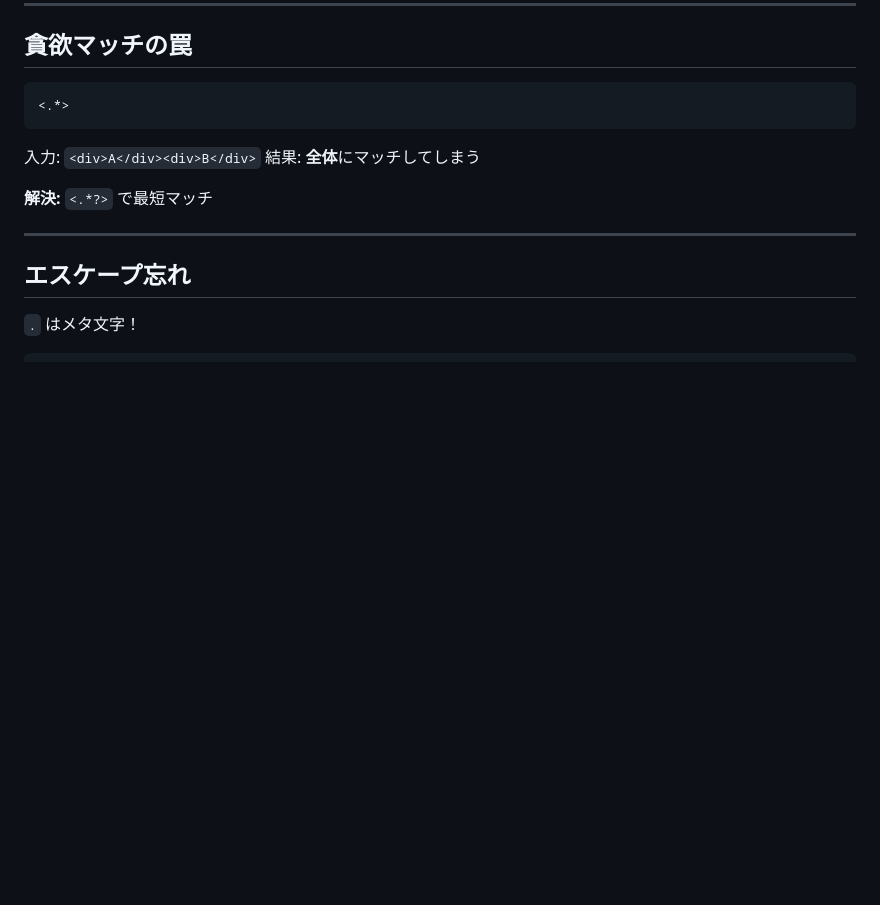
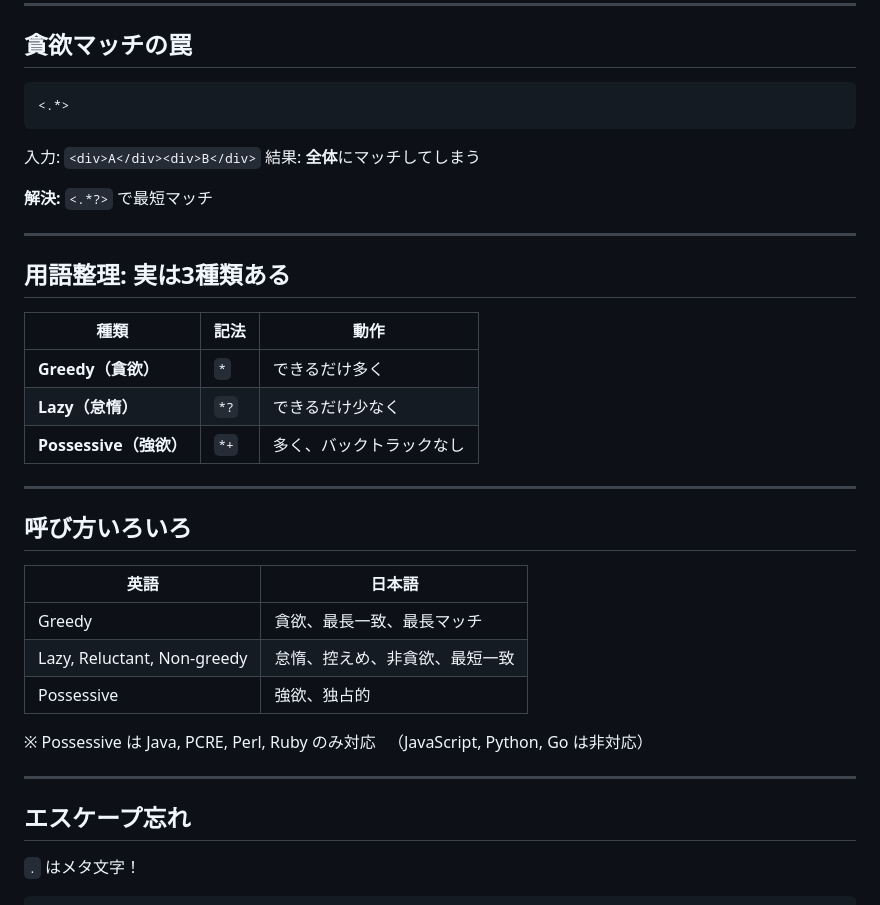
Before and after one commit to ishikawam/power-lunch, a Markdown page: ideas/slides/10_regex.md, the part around one of its changes. Drawn GitHub-style; blank space fills up the shorter version.

```diff
--- a/ideas/slides/10_regex.md
+++ b/ideas/slides/10_regex.md
@@ -247,6 +288,29 @@ Pattern regex = Pattern.compile("^[a-z]+$");
 結果: **全体**にマッチしてしまう
 
 **解決:** `<.*?>` で最短マッチ
+
+---
+
+## 用語整理: 実は3種類ある
+
+| 種類 | 記法 | 動作 |
+|------|------|------|
+| **Greedy（貪欲）** | `*` | できるだけ多く |
+| **Lazy（怠惰）** | `*?` | できるだけ少なく |
+| **Possessive（強欲）** | `*+` | 多く、バックトラックなし |
+
+---
+
+## 呼び方いろいろ
+
+| 英語 | 日本語 |
+|------|--------|
+| Greedy | 貪欲、最長一致、最長マッチ |
+| Lazy, Reluctant, Non-greedy | 怠惰、控えめ、非貪欲、最短一致 |
+| Possessive | 強欲、独占的 |
+
+※ Possessive は Java, PCRE, Perl, Ruby のみ対応
+　（JavaScript, Python, Go は非対応）
 
 ---
 
```
Also changed, not shown: other parts of ideas/slides/10_regex.md (+49 -8 lines).
